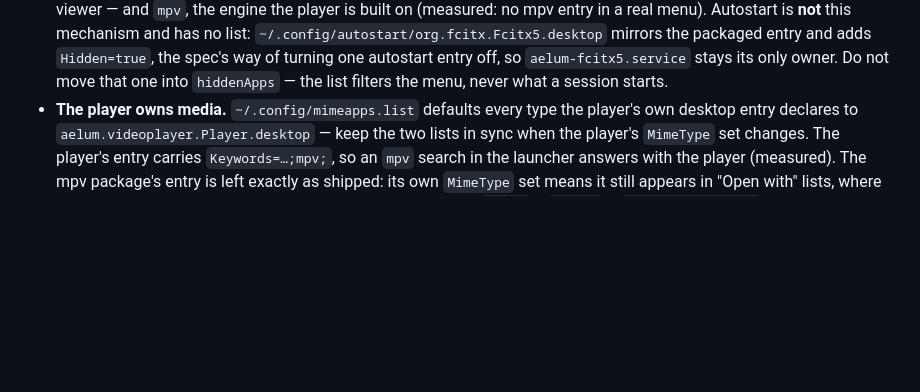
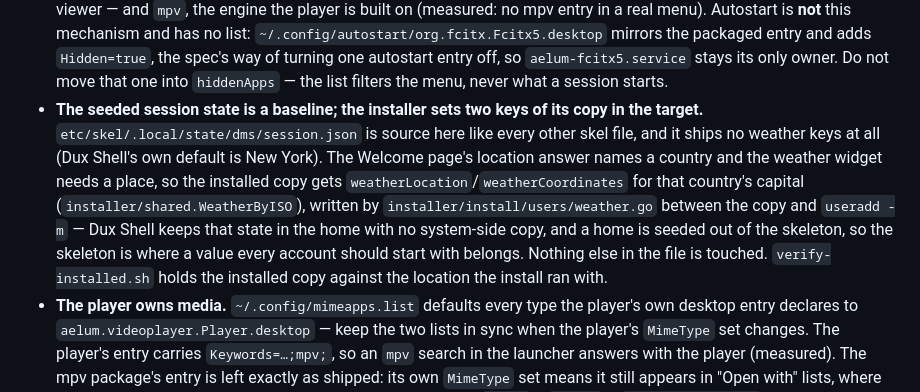
Before and after one commit to aelum-dev/live-iso, a Markdown page: AGENTS.md, the part around the change. GitHub-like rendering; blank space fills up the shorter version.

Commit message:
docs: note the weather keys the installer sets in the skel state
The shipped session.json stays a baseline with no weather keys; the target's
copy gets the capital of the chosen location, written between the copy and
useradd -m.

```diff
--- a/AGENTS.md
+++ b/AGENTS.md
@@ -207,6 +207,16 @@ via `website/scripts/icons.py`), so a glyph added once is available to all three
   entry and adds `Hidden=true`, the spec's way of turning one autostart entry off, so
   `aelum-fcitx5.service` stays its only owner. Do not move that one into `hiddenApps` — the list
   filters the menu, never what a session starts.
+- **The seeded session state is a baseline; the installer sets two keys of its copy
+  in the target.** `etc/skel/.local/state/dms/session.json` is source here like every other
+  skel file, and it ships no weather keys at all (Dux Shell's own default is New York). The
+  Welcome page's location answer names a country and the weather widget needs a place, so the
+  installed copy gets `weatherLocation`/`weatherCoordinates` for that country's capital
+  (`installer/shared.WeatherByISO`), written by `installer/install/users/weather.go` between
+  the copy and `useradd -m` — Dux Shell keeps that state in the home with no system-side
+  copy, and a home is seeded out of the skeleton, so the skeleton is where a value every
+  account should start with belongs. Nothing else in the file is touched.
+  `verify-installed.sh` holds the installed copy against the location the install ran with.
 - **The player owns media.** `~/.config/mimeapps.list` defaults every type the player's own desktop
   entry declares to `aelum.videoplayer.Player.desktop` — keep the two lists in sync when the player's
   `MimeType` set changes. The player's entry carries `Keywords=…;mpv;`, so an `mpv` search in the
```
